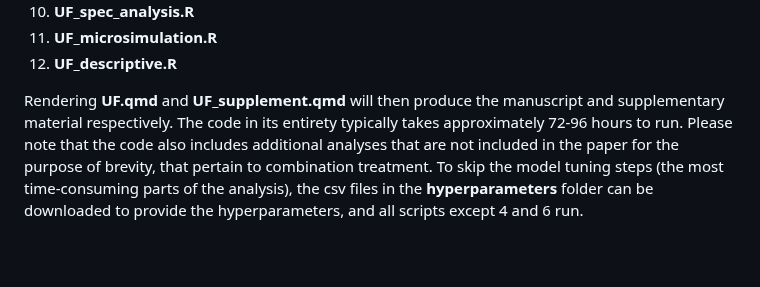
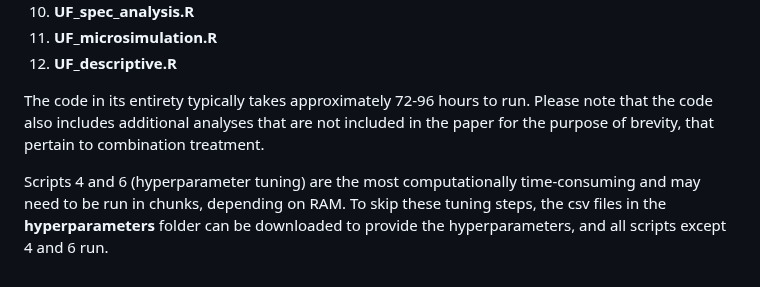
Before and after one commit to amh312/Antimicrobial_utility, a Markdown page: README.md, the part around the change. Rendered like a GitHub page; blank space fills up the shorter version.

```diff
--- a/README.md
+++ b/README.md
@@ -40,4 +40,6 @@ To reproduce the study, all csv files above must be stored in the working direct
    11. **UF_microsimulation.R**
    12. **UF_descriptive.R**
 
-Rendering **UF.qmd** and **UF_supplement.qmd** will then produce the manuscript and supplementary material respectively. The code in its entirety typically takes approximately 72-96 hours to run. Please note that the code also includes additional analyses that are not included in the paper for the purpose of brevity, that pertain to combination treatment. To skip the model tuning steps (the most time-consuming parts of the analysis), the csv files in the **hyperparameters** folder can be downloaded to provide the hyperparameters, and all scripts except 4 and 6 run.
+The code in its entirety typically takes approximately 72-96 hours to run. Please note that the code also includes additional analyses that are not included in the paper for the purpose of brevity, that pertain to combination treatment.
+
+Scripts 4 and 6 (hyperparameter tuning) are the most computationally time-consuming and may need to be run in chunks, depending on RAM. To skip these tuning steps, the csv files in the **hyperparameters** folder can be downloaded to provide the hyperparameters, and all scripts except 4 and 6 run.
```
